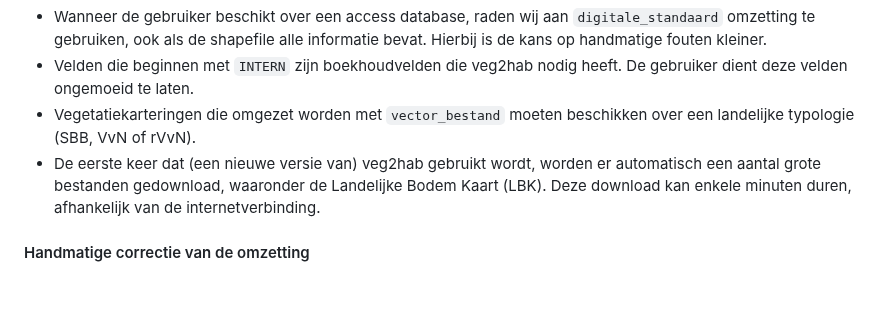
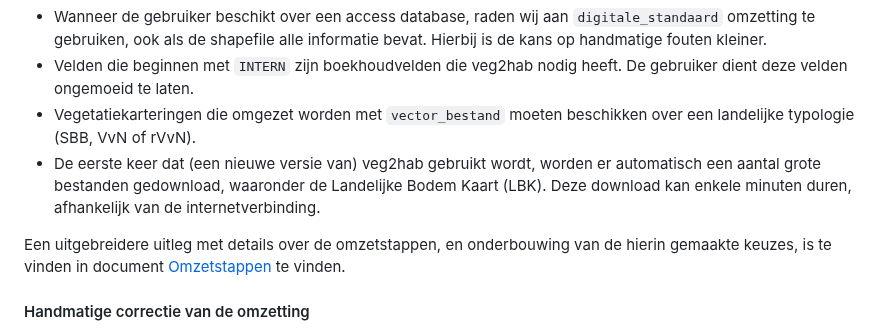
Before and after one commit to Spheer-ai/veg2hab, a Markdown page: README.md, the part around the change. GitHub-like rendering; blank space fills up the shorter version.

Commit message:
link naar omzetstappen.md

```diff
--- a/README.md
+++ b/README.md
@@ -136,6 +136,8 @@ De omzetting van vegetatiekarteringen naar habitattypekaarten gebeurt via de Pyt
 - Vegetatiekarteringen die omgezet worden met `vector_bestand` moeten beschikken over een landelijke typologie (SBB, VvN of rVvN).
 - De eerste keer dat (een nieuwe versie van) veg2hab gebruikt wordt, worden er automatisch een aantal grote bestanden gedownload, waaronder de Landelijke Bodem Kaart (LBK). Deze download kan enkele minuten duren, afhankelijk van de internetverbinding.
 
+Een uitgebreidere uitleg met details over de omzetstappen, en onderbouwing van de hierin gemaakte keuzes, is te vinden in document [Omzetstappen](./docs/OMZETSTAPPEN.md) te vinden.
+
 #### Handmatige correctie van de omzetting
 
 Het opdelen van de omzetting in sequentiële stappen zorgt ervoor dat de gebruiker tussentijds aanpassingen kan aanbrengen in de bevindingen van veg2hab. veg2hab is zo gebouwd, dat het deze veranderingen opmerkt, en in de vervolgstappen meeneemt. Velden die beginnen met `EDIT_` mogen door de gebruiker na iedere stap van veg2hab aangepast worden. Wanneer andere velden worden aangepast, kan dit ervoor zorgen dat de vervolgstappen niet goed werken.
```
Also changed, not shown: docs/OMZETSTAPPEN.md (renamed from docs/OMZETSTEPPEN.md).
